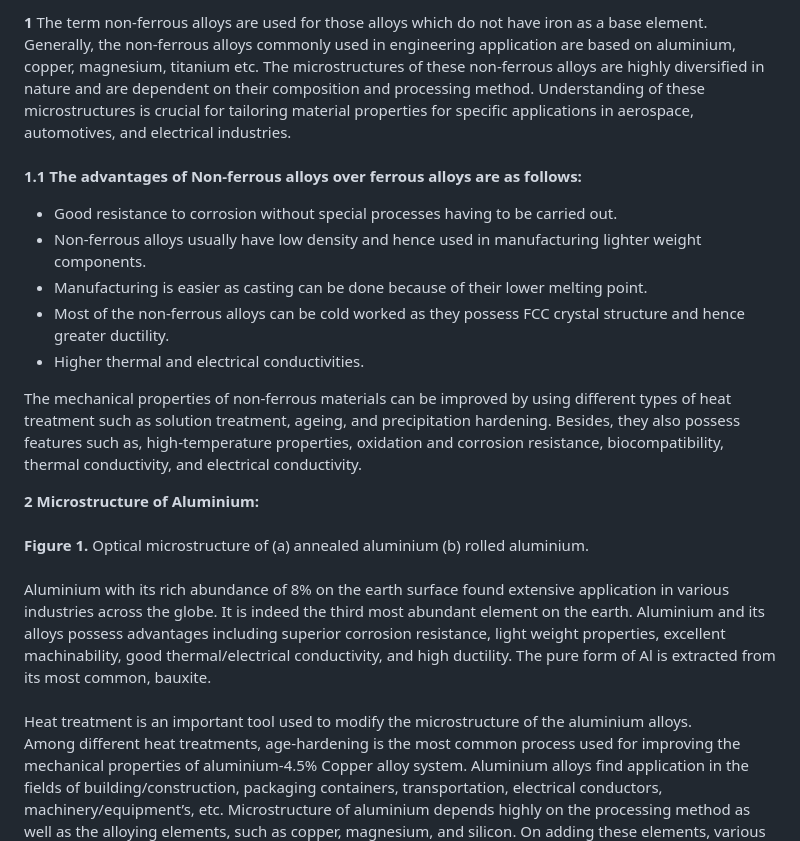
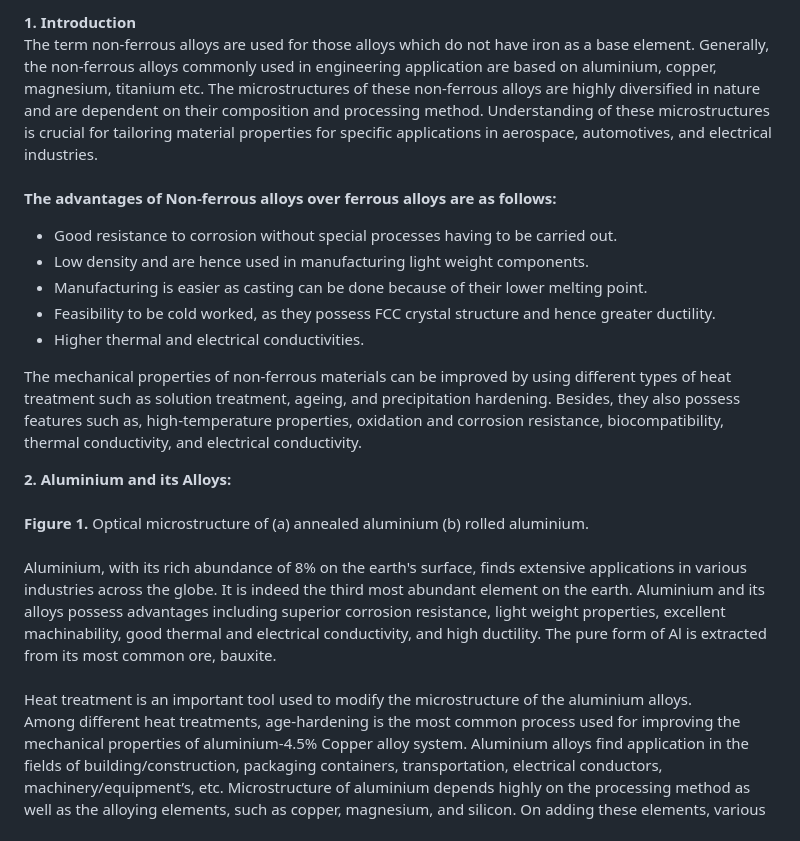
Before and after one commit to virtual-labs/exp-common-metallic-materials-iitk, a Markdown page: experiment/theory.md, the part around the change printed below. Rendered like a GitHub page.

```diff
--- a/experiment/theory.md
+++ b/experiment/theory.md
@@ -1,18 +1,18 @@
-<b><font size="5">1</font></b> The term non-ferrous alloys are used for those alloys which do not have iron as a base element. Generally, the non-ferrous alloys commonly used in engineering application are based on aluminium, copper, magnesium, titanium etc. The microstructures of these non-ferrous alloys are highly diversified in nature and are dependent on their composition and processing method. Understanding of these microstructures is crucial for tailoring material properties for specific applications in aerospace, automotives, and electrical industries.  <br><br>
-<b>1.1 The advantages of Non-ferrous alloys over ferrous alloys are as follows:</b><br>
+<b><font size="5">1. Introduction </font></b><br> The term non-ferrous alloys are used for those alloys which do not have iron as a base element. Generally, the non-ferrous alloys commonly used in engineering application are based on aluminium, copper, magnesium, titanium etc. The microstructures of these non-ferrous alloys are highly diversified in nature and are dependent on their composition and processing method. Understanding of these microstructures is crucial for tailoring material properties for specific applications in aerospace, automotives, and electrical industries.  <br><br>
+<b>The advantages of Non-ferrous alloys over ferrous alloys are as follows:</b><br>
 * Good resistance to corrosion without special processes having to be carried out.<br>
-* Non-ferrous alloys usually have low density and hence used in manufacturing lighter weight components.<br>
+* Low density and are hence used in manufacturing light weight components.<br>
 * Manufacturing is easier as casting can be done because of their lower melting point. <br>
-* Most of the non-ferrous alloys can be cold worked as they possess FCC crystal structure and hence greater ductility. <br>
+* Feasibility to be cold worked, as they possess FCC crystal structure and hence greater ductility. <br>
 * Higher thermal and electrical conductivities. <br>
 
 The mechanical properties of non-ferrous materials can be improved by using different types of heat treatment such as solution treatment, ageing, and precipitation hardening. Besides, they also possess features such as, high-temperature properties, oxidation and corrosion resistance, biocompatibility, thermal conductivity, and electrical conductivity. <br>
 
-<b>2 Microstructure of Aluminium: </b><br>
+<b>2. Aluminium and its Alloys: </b><br>
 <image src="images/Picture1.png" width="250" height="250" alt="">
 <image src="images/Picture2.png" width="250" height="250" alt=""><br>
 <b>Figure 1.</b> Optical microstructure of (a) annealed aluminium (b) rolled aluminium. <br><br>
-Aluminium with its rich abundance of 8% on the earth surface found extensive application in various industries across the globe. It is indeed the third most abundant element on the earth. Aluminium and its alloys possess advantages including superior corrosion resistance, light weight properties, excellent machinability, good thermal/electrical conductivity, and high ductility. The pure form of Al is extracted from its most common, bauxite.<br><br> Heat treatment is an important tool used to modify the microstructure of the aluminium alloys. <br>
+Aluminium, with its rich abundance of 8% on the earth's surface, finds extensive applications in various industries across the globe. It is indeed the third most abundant element on the earth. Aluminium and its alloys possess advantages including superior corrosion resistance, light weight properties, excellent machinability, good thermal and electrical conductivity, and high ductility. The pure form of Al is extracted from its most common ore, bauxite.<br><br> Heat treatment is an important tool used to modify the microstructure of the aluminium alloys. <br>
 Among different heat treatments, age-hardening is the most common process used for improving the mechanical properties of aluminium-4.5% Copper alloy system. Aluminium alloys find application in the fields of building/construction, packaging containers, transportation, electrical conductors, machinery/equipment’s, etc. Microstructure of aluminium depends highly on the processing method as well as the alloying elements, such as copper, magnesium, and silicon. On adding these elements, various types of phases are formed in the microstructure. <br><br>
 <b>2.1  Al-Cu Alloys</b><br>
 These alloys typically comprise an FCC matrix with small copper-rich precipitates (e.g., Al2Cu) dispersed throughout. These precipitates provide strength through precipitation hardening.<br><br>
```
Also changed, not shown: other parts of experiment/theory.md (+21 -6 lines).
